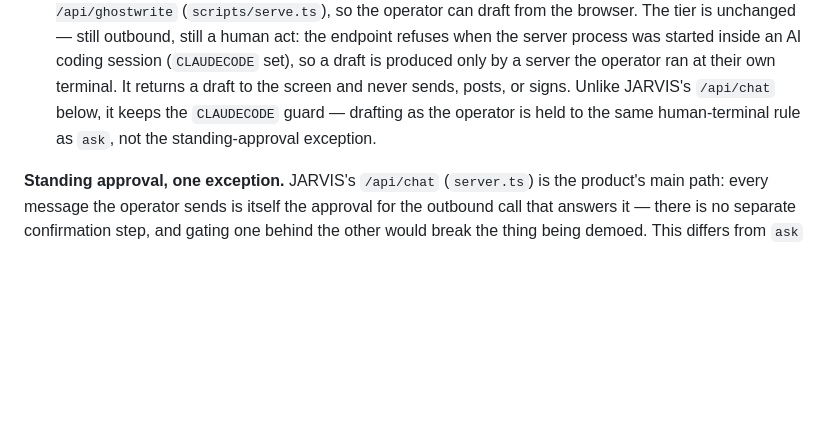
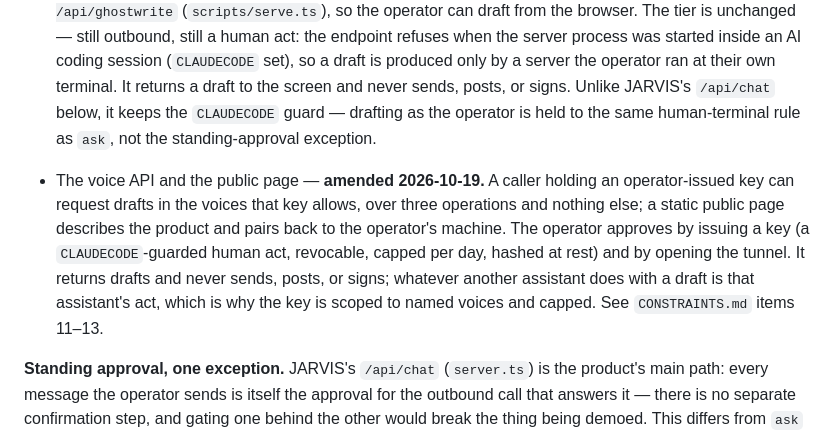
Before and after one commit to ceyre-boop/ai-memory, a Markdown page: GOVERNANCE.md, the part around the change. Rendered like a GitHub page; blank space fills up the shorter version.

```diff
--- a/GOVERNANCE.md
+++ b/GOVERNANCE.md
@@ -62,6 +62,14 @@ Anything that costs money, changes state, or leaves the machine.
   `/api/chat` below, it keeps the `CLAUDECODE` guard — drafting as the operator is held to the same
   human-terminal rule as `ask`, not the standing-approval exception.
 
+- The voice API and the public page — **amended 2026-10-19.** A caller holding an operator-issued key can
+  request drafts in the voices that key allows, over three operations and nothing else; a static public
+  page describes the product and pairs back to the operator's machine. The operator approves by issuing a
+  key (a `CLAUDECODE`-guarded human act, revocable, capped per day, hashed at rest) and by opening the
+  tunnel. It returns drafts and never sends, posts, or signs; whatever another assistant does with a draft
+  is that assistant's act, which is why the key is scoped to named voices and capped. See `CONSTRAINTS.md`
+  items 11–13.
+
 **Standing approval, one exception.** JARVIS's `/api/chat` (`server.ts`) is the product's main path:
 every message the operator sends is itself the approval for the outbound call that answers it — there
 is no separate confirmation step, and gating one behind the other would break the thing being demoed.
```
Also changed, not shown: CONSTRAINTS.md (+40 -0 lines).
